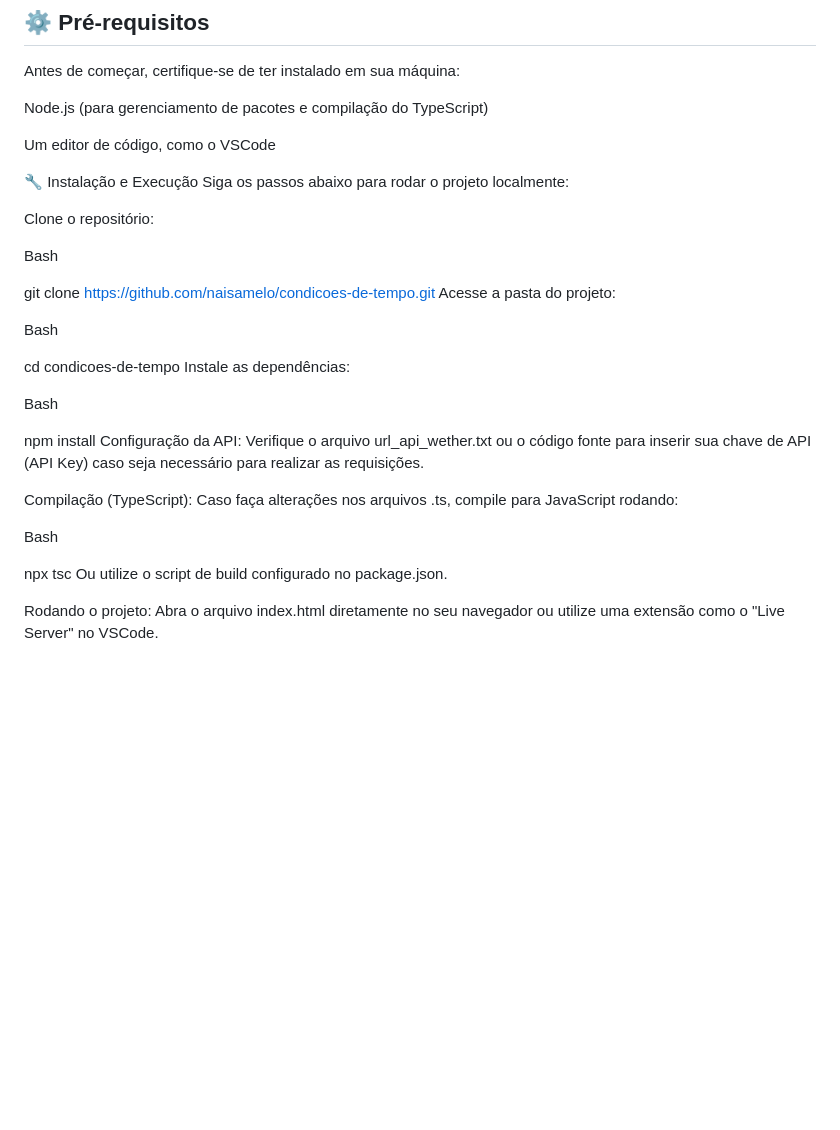
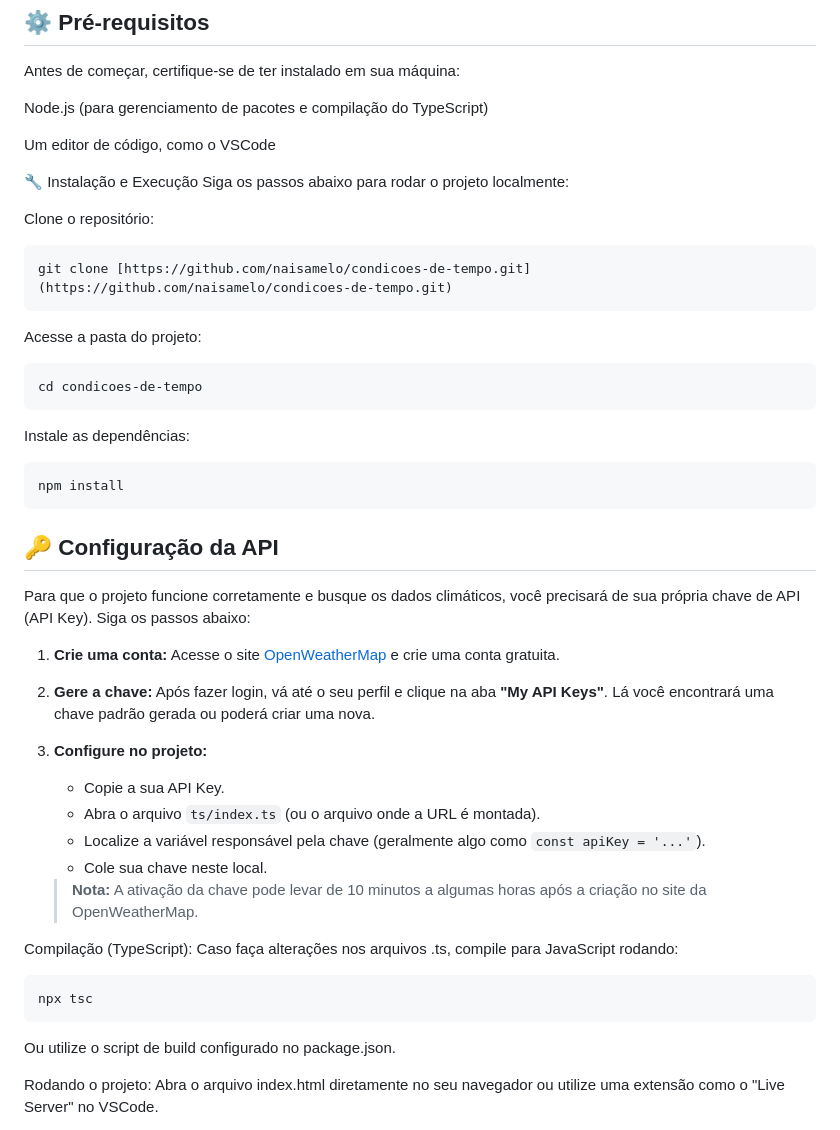
Before and after one commit to naisamelo/condicoes-de-tempo, a Markdown page: README.md, the part around the change. GitHub-like rendering; blank space fills up the shorter version.

Commit message:
Update README with API key setup instructions
Added API key configuration instructions and clarified project setup steps.

````diff
--- a/README.md
+++ b/README.md
@@ -53,26 +53,43 @@ Siga os passos abaixo para rodar o projeto localmente:
 
 Clone o repositório:
 
-Bash
-
+```bash
 git clone [https://github.com/naisamelo/condicoes-de-tempo.git](https://github.com/naisamelo/condicoes-de-tempo.git)
+```
 Acesse a pasta do projeto:
 
-Bash
-
+```bash
 cd condicoes-de-tempo
+```
 Instale as dependências:
 
-Bash
+```bash
+npm install
+```
 
-npm install
-Configuração da API: Verifique o arquivo url_api_wether.txt ou o código fonte para inserir sua chave de API (API Key) caso seja necessário para realizar as requisições.
+## 🔑 Configuração da API
+
+Para que o projeto funcione corretamente e busque os dados climáticos, você precisará de sua própria chave de API (API Key). Siga os passos abaixo:
+
+1. **Crie uma conta:**
+   Acesse o site [OpenWeatherMap](https://openweathermap.org/) e crie uma conta gratuita.
+
+2. **Gere a chave:**
+   Após fazer login, vá até o seu perfil e clique na aba **"My API Keys"**. Lá você encontrará uma chave padrão gerada ou poderá criar uma nova.
+
+3. **Configure no projeto:**
+   - Copie a sua API Key.
+   - Abra o arquivo `ts/index.ts` (ou o arquivo onde a URL é montada).
+   - Localize a variável responsável pela chave (geralmente algo como `const apiKey = '...'`).
+   - Cole sua chave neste local.
+
+   > **Nota:** A ativação da chave pode levar de 10 minutos a algumas horas após a criação no site da OpenWeatherMap.
 
 Compilação (TypeScript): Caso faça alterações nos arquivos .ts, compile para JavaScript rodando:
 
-Bash
-
+```bash
 npx tsc
+```
 Ou utilize o script de build configurado no package.json.
 
 Rodando o projeto: Abra o arquivo index.html diretamente no seu navegador ou utilize uma extensão como o "Live Server" no VSCode.
````
